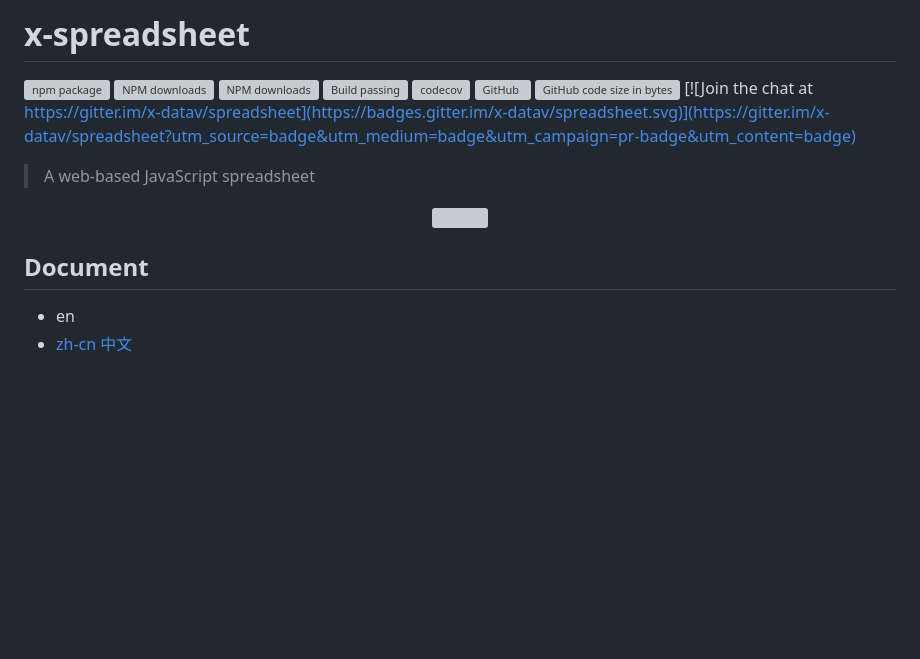
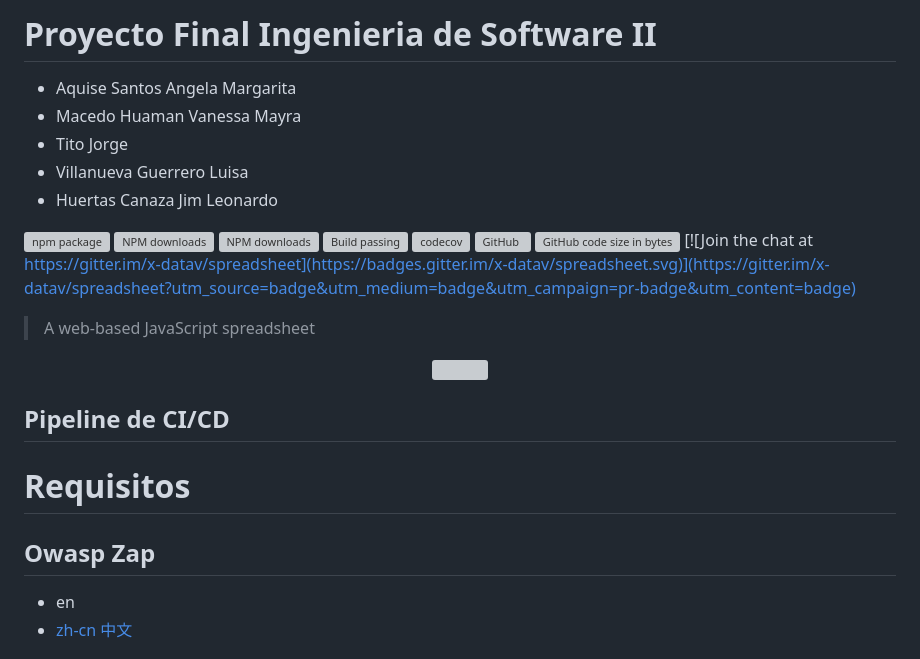
Before and after one commit to VanessaMMH/ProyectoFinal_IS2, a Markdown page: readme.md, the part around the change. Drawn GitHub-style; blank space fills up the shorter version; grey boxes are pictures that could not be loaded.

Commit message:
Actualizacion de readme

```diff
--- a/readme.md
+++ b/readme.md
@@ -1,4 +1,10 @@
-# x-spreadsheet
+# Proyecto Final Ingenieria de Software II
+
+* Aquise Santos Angela Margarita
+* Macedo Huaman Vanessa Mayra
+* Tito Jorge
+* Villanueva Guerrero Luisa
+* Huertas Canaza Jim Leonardo
 
 [![npm package](https://img.shields.io/npm/v/x-data-spreadsheet.svg)](https://www.npmjs.org/package/x-data-spreadsheet)
 [![NPM downloads](http://img.shields.io/npm/dm/x-data-spreadsheet.svg)](https://npmjs.org/package/x-data-spreadsheet)
@@ -17,7 +23,13 @@
   </a>
 </p>
 
-## Document
+## Pipeline de CI/CD
+
+# Requisitos
+
+
+## Owasp Zap
+
 * en
 * [zh-cn 中文](https://hondrytravis.github.io/x-spreadsheet-doc/)
 
```
Also changed, not shown: imagenes/Prueba_de_Seguridad.png (added), imagenes/Riesgo_de_la_Pagina.png (added), imagenes/Tipos_de_Riesgo.png (added).
